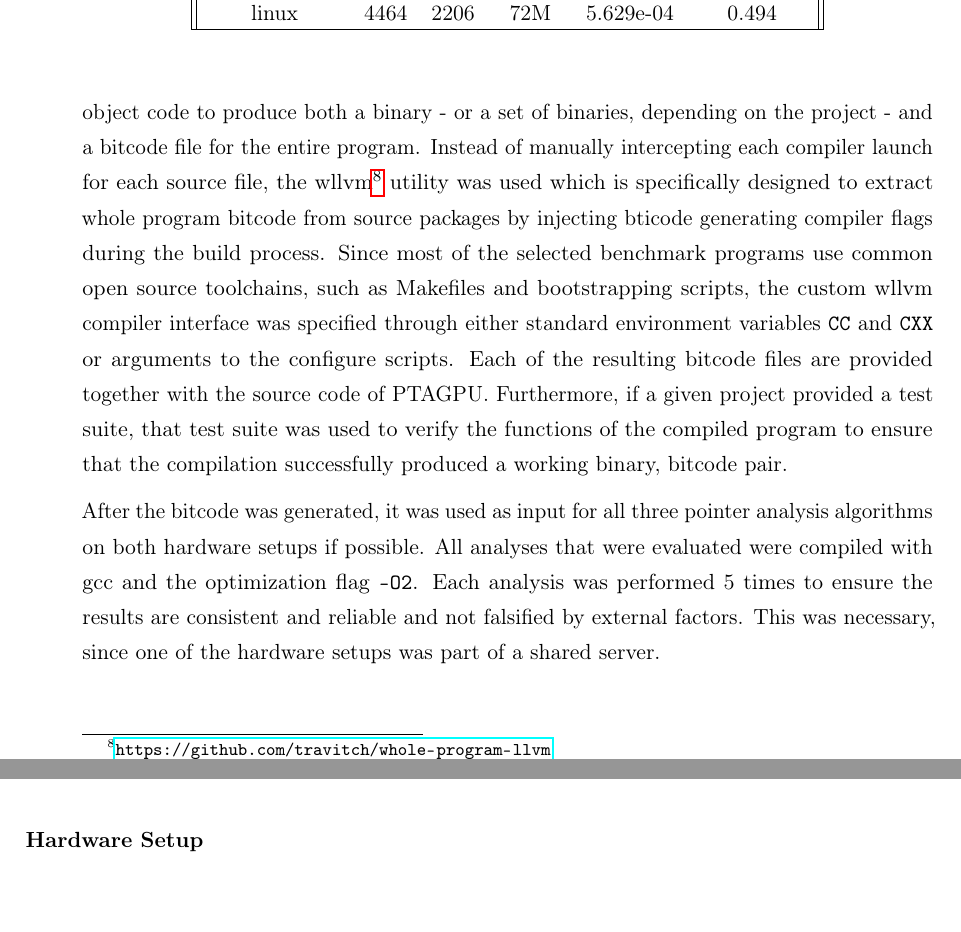
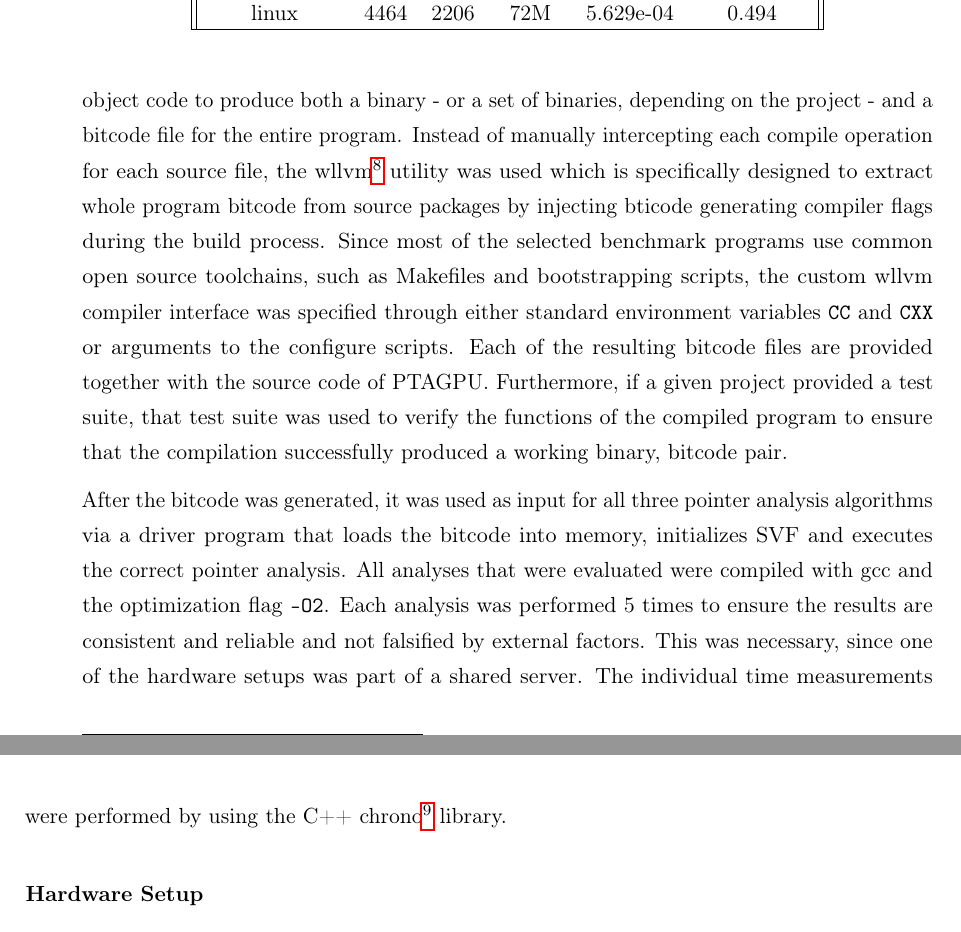
Before and after one commit to lukasboettcher/msc-paper, a LaTeX thesis (main.tex, which reads include/chap2_main.tex): two parts of pages 67 and 68 of 80, joined at a grey line, cut so that both start at the same text. Compiled offline with pdfLaTeX.

Commit message:
some minor improvements also mention chrono for measurements

```diff
--- a/include/chap2_main.tex
+++ b/include/chap2_main.tex
@@ -730,14 +730,15 @@ Furthermore the results will showcase the differences between sequential CPU imp
 
 \subsubsection{Methodology}
 To generate the bitcode for the pointer analyses, each of the 16 benchmark projects was compiled with the clang\footnote{\url{https://clang.llvm.org}} compiler. During compilation for each object that was compiled and assembled, equivalant bitcode was generated which was then linked along with the object code to produce both a binary - or a set of binaries, depending on the project - and a bitcode file for the entire program.
-Instead of manually intercepting each compiler launch for each source file, the wllvm\footnote{\url{https://github.com/travitch/whole-program-llvm}} utility was used which is specifically designed to extract whole program bitcode from source packages by injecting bticode generating compiler flags during the build process.
+Instead of manually intercepting each compile operation for each source file, the wllvm\footnote{\url{https://github.com/travitch/whole-program-llvm}} utility was used which is specifically designed to extract whole program bitcode from source packages by injecting bticode generating compiler flags during the build process.
 Since most of the selected benchmark programs use common open source toolchains, such as Makefiles and bootstrapping scripts, the custom wllvm compiler interface was specified through either standard environment variables  \verb|CC| and  \verb|CXX| or arguments to the configure scripts.
 Each of the resulting bitcode files are provided together with the source code of PTAGPU.
 Furthermore, if a given project provided a test suite, that test suite was used to verify the functions of the compiled program to ensure that the compilation successfully produced a working binary, bitcode pair.
 
-After the bitcode was generated, it was used as input for all three pointer analysis algorithms on both hardware setups if possible.
+After the bitcode was generated, it was used as input for all three pointer analysis algorithms via a driver program that loads the bitcode into memory, initializes SVF and executes the correct pointer analysis.
 All analyses that were evaluated were compiled with gcc and the optimization flag \verb|-O2|.
 Each analysis was performed 5 times to ensure the results are consistent and reliable and not falsified by external factors. This was necessary, since one of the hardware setups was part of a shared server.
+The individual time measurements were performed by using the C++ chrono\footnote{\url{https://en.cppreference.com/w/cpp/chrono}} library.
 
 \subsubsection{Hardware Setup}
 Two separate machines were used to evaluate the pointer analyses.
```
